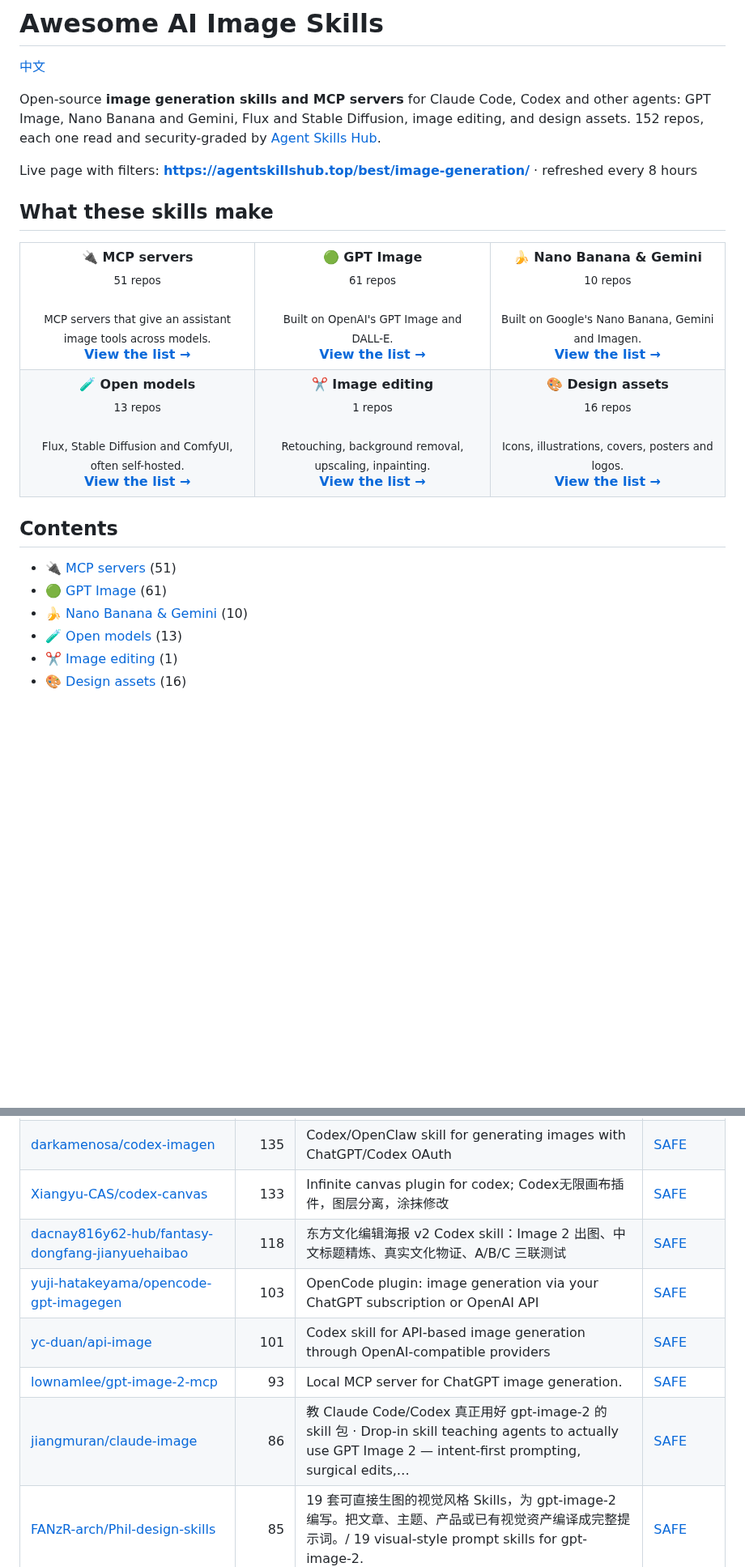
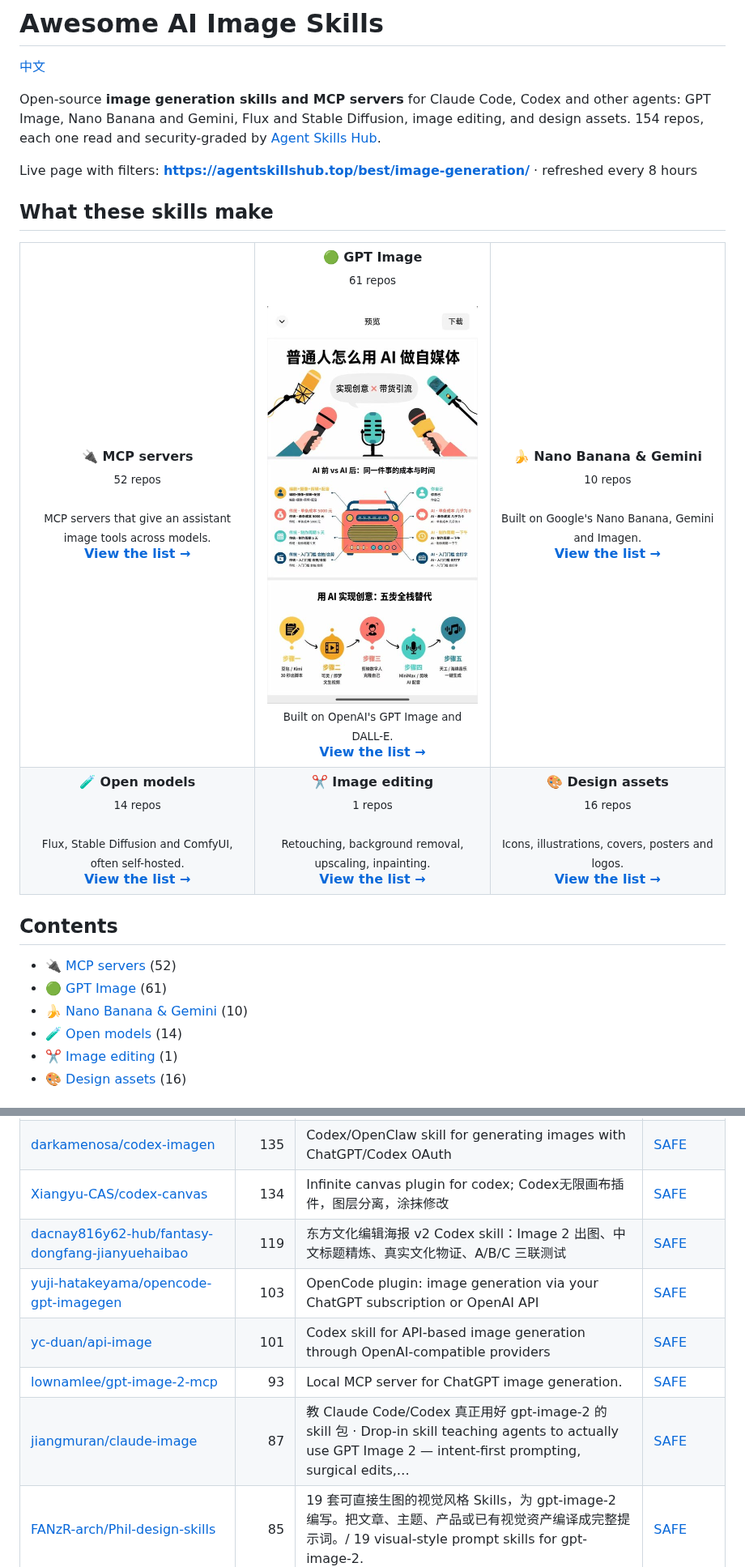
Before and after one commit to zhuyansen/awesome-ai-image-skills, a Markdown page: README.md, 2 parts joined by grey strips. Shown at 81% size. GitHub-like rendering; pictures changed too: assets/previews/JuneYaooo__gpt-image2-ppt-skills.jpg (added); blank space fills up the shorter version.

```diff
--- a/README.md
+++ b/README.md
@@ -2,7 +2,7 @@
 
 [中文](README.zh-CN.md)
 
-Open-source **image generation skills and MCP servers** for Claude Code, Codex and other agents: GPT Image, Nano Banana and Gemini, Flux and Stable Diffusion, image editing, and design assets. 152 repos, each one read and security-graded by [Agent Skills Hub](https://agentskillshub.top?utm_source=github&utm_medium=awesome-list).
+Open-source **image generation skills and MCP servers** for Claude Code, Codex and other agents: GPT Image, Nano Banana and Gemini, Flux and Stable Diffusion, image editing, and design assets. 154 repos, each one read and security-graded by [Agent Skills Hub](https://agentskillshub.top?utm_source=github&utm_medium=awesome-list).
 
 Live page with filters: **[https://agentskillshub.top/best/image-generation/](https://agentskillshub.top/best/image-generation/?utm_source=github&utm_medium=awesome-list)** · refreshed every 8 hours
 
@@ -10,12 +10,12 @@ Live page with filters: **[https://agentskillshub.top/best/image-generation/](ht
 
 <table>
 <tr>
-<td align="center" valign="top" width="33%"><b>🔌 MCP servers</b><br><sub>51 repos</sub><br><br><sub>MCP servers that give an assistant image tools across models.</sub><br><a href="#type-mcp"><b>View the list →</b></a></td>
-<td align="center" valign="top" width="33%"><b>🟢 GPT Image</b><br><sub>61 repos</sub><br><br><sub>Built on OpenAI's GPT Image and DALL-E.</sub><br><a href="#type-gpt_image"><b>View the list →</b></a></td>
+<td align="center" valign="top" width="33%"><b>🔌 MCP servers</b><br><sub>52 repos</sub><br><br><sub>MCP servers that give an assistant image tools across models.</sub><br><a href="#type-mcp"><b>View the list →</b></a></td>
+<td align="center" valign="top" width="33%"><b>🟢 GPT Image</b><br><sub>61 repos</sub><br><br><a href="https://github.com/JuneYaooo/gpt-image2-ppt-skills"><img src="assets/previews/JuneYaooo__gpt-image2-ppt-skills.jpg" width="260" alt="JuneYaooo/gpt-image2-ppt-skills"></a><br><sub>Built on OpenAI's GPT Image and DALL-E.</sub><br><a href="#type-gpt_image"><b>View the list →</b></a></td>
 <td align="center" valign="top" width="33%"><b>🍌 Nano Banana & Gemini</b><br><sub>10 repos</sub><br><br><sub>Built on Google's Nano Banana, Gemini and Imagen.</sub><br><a href="#type-nano_banana"><b>View the list →</b></a></td>
 </tr>
 <tr>
-<td align="center" valign="top" width="33%"><b>🧪 Open models</b><br><sub>13 repos</sub><br><br><sub>Flux, Stable Diffusion and ComfyUI, often self-hosted.</sub><br><a href="#type-open_models"><b>View the list →</b></a></td>
+<td align="center" valign="top" width="33%"><b>🧪 Open models</b><br><sub>14 repos</sub><br><br><sub>Flux, Stable Diffusion and ComfyUI, often self-hosted.</sub><br><a href="#type-open_models"><b>View the list →</b></a></td>
 <td align="center" valign="top" width="33%"><b>✂️ Image editing</b><br><sub>1 repos</sub><br><br><sub>Retouching, background removal, upscaling, inpainting.</sub><br><a href="#type-editing"><b>View the list →</b></a></td>
 <td align="center" valign="top" width="33%"><b>🎨 Design assets</b><br><sub>16 repos</sub><br><br><sub>Icons, illustrations, covers, posters and logos.</sub><br><a href="#type-design"><b>View the list →</b></a></td>
 </tr>
@@ -23,10 +23,10 @@ Live page with filters: **[https://agentskillshub.top/best/image-generation/](ht
 
 ## Contents
 
-- [🔌 MCP servers](#type-mcp) (51)
+- [🔌 MCP servers](#type-mcp) (52)
 - [🟢 GPT Image](#type-gpt_image) (61)
 - [🍌 Nano Banana & Gemini](#type-nano_banana) (10)
-- [🧪 Open models](#type-open_models) (13)
+- [🧪 Open models](#type-open_models) (14)
 - [✂️ Image editing](#type-editing) (1)
 - [🎨 Design assets](#type-design) (16)
 
@@ -131,12 +137,12 @@ The questions are answered by a decision model reading each README, not by hand.
 | [Wangnov/gpt-image-2-skill](https://github.com/Wangnov/gpt-image-2-skill) | 142 | GPT Image 2 Skill / CLI / Web / Desktop | [SAFE](https://agentskillshub.top/skill/Wangnov/gpt-image-2-skill/?utm_source=github&utm_medium=awesome-list) |
 | [fengfengzhidao/codex-image2-skill](https://github.com/fengfengzhidao/codex-image2-skill) | 142 | 用于在codex里面生图的skill | [SAFE](https://agentskillshub.top/skill/fengfengzhidao/codex-image2-skill/?utm_source=github&utm_medium=awesome-list) |
 | [darkamenosa/codex-imagen](https://github.com/darkamenosa/codex-imagen) | 135 | Codex/OpenClaw skill for generating images with ChatGPT/Codex OAuth | [SAFE](https://agentskillshub.top/skill/darkamenosa/codex-imagen/?utm_source=github&utm_medium=awesome-list) |
-| [Xiangyu-CAS/codex-canvas](https://github.com/Xiangyu-CAS/codex-canvas) | 133 | Infinite canvas plugin for codex; Codex无限画布插件，图层分离，涂抹修改 | [SAFE](https://agentskillshub.top/skill/Xiangyu-CAS/codex-canvas/?utm_source=github&utm_medium=awesome-list) |
-| [dacnay816y62-hub/fantasy-dongfang-jianyuehaibao](https://github.com/dacnay816y62-hub/fantasy-dongfang-jianyuehaibao) | 118 | 东方文化编辑海报 v2 Codex skill：Image 2 出图、中文标题精炼、真实文化物证、A/B/C 三联测试 | [SAFE](https://agentskillshub.top/skill/dacnay816y62-hub/fantasy-dongfang-jianyuehaibao/?utm_source=github&utm_medium=awesome-list) |
+| [Xiangyu-CAS/codex-canvas](https://github.com/Xiangyu-CAS/codex-canvas) | 134 | Infinite canvas plugin for codex; Codex无限画布插件，图层分离，涂抹修改 | [SAFE](https://agentskillshub.top/skill/Xiangyu-CAS/codex-canvas/?utm_source=github&utm_medium=awesome-list) |
+| [dacnay816y62-hub/fantasy-dongfang-jianyuehaibao](https://github.com/dacnay816y62-hub/fantasy-dongfang-jianyuehaibao) | 119 | 东方文化编辑海报 v2 Codex skill：Image 2 出图、中文标题精炼、真实文化物证、A/B/C 三联测试 | [SAFE](https://agentskillshub.top/skill/dacnay816y62-hub/fantasy-dongfang-jianyuehaibao/?utm_source=github&utm_medium=awesome-list) |
 | [yuji-hatakeyama/opencode-gpt-imagegen](https://github.com/yuji-hatakeyama/opencode-gpt-imagegen) | 103 | OpenCode plugin: image generation via your ChatGPT subscription or OpenAI API | [SAFE](https://agentskillshub.top/skill/yuji-hatakeyama/opencode-gpt-imagegen/?utm_source=github&utm_medium=awesome-list) |
 | [yc-duan/api-image](https://github.com/yc-duan/api-image) | 101 | Codex skill for API-based image generation through OpenAI-compatible providers | [SAFE](https://agentskillshub.top/skill/yc-duan/api-image/?utm_source=github&utm_medium=awesome-list) |
 | [lownamlee/gpt-image-2-mcp](https://github.com/lownamlee/gpt-image-2-mcp) | 93 | Local MCP server for ChatGPT image generation. | [SAFE](https://agentskillshub.top/skill/lownamlee/gpt-image-2-mcp/?utm_source=github&utm_medium=awesome-list) |
-| [jiangmuran/claude-image](https://github.com/jiangmuran/claude-image) | 86 | 教 Claude Code/Codex 真正用好 gpt-image-2 的 skill 包 · Drop-in skill teaching agents to actually use GPT Image 2 — intent-first prompting, surgical edits,… | [SAFE](https://agentskillshub.top/skill/jiangmuran/claude-image/?utm_source=github&utm_medium=awesome-list) |
+| [jiangmuran/claude-image](https://github.com/jiangmuran/claude-image) | 87 | 教 Claude Code/Codex 真正用好 gpt-image-2 的 skill 包 · Drop-in skill teaching agents to actually use GPT Image 2 — intent-first prompting, surgical edits,… | [SAFE](https://agentskillshub.top/skill/jiangmuran/claude-image/?utm_source=github&utm_medium=awesome-list) |
 | [FANzR-arch/Phil-design-skills](https://github.com/FANzR-arch/Phil-design-skills) | 85 | 19 套可直接生图的视觉风格 Skills，为 gpt-image-2 编写。把文章、主题、产品或已有视觉资产编译成完整提示词。/ 19 visual-style prompt skills for gpt-image-2. | [SAFE](https://agentskillshub.top/skill/FANzR-arch/Phil-design-skills/?utm_source=github&utm_medium=awesome-list) |
 | [QIYU-JACKMAN/codexQIYU-image-workflow](https://github.com/QIYU-JACKMAN/codexQIYU-image-workflow) | 85 | 电商生图工作流是一套面向跨境电商的 Codex 图片生产插件，提供快捷生成、主图与详情页、自定分批、一比一复刻、风格裂变、批量改尺寸、批量 SKU 和局部迁移八种工作流，支持 GPT Image 2 提示词优化、生成确认、逐图质检与失败续跑。 A Codex plugin for ecommerc… | [*pending*](https://agentskillshub.top/skill/QIYU-JACKMAN/codexQIYU-image-workflow/?utm_source=github&utm_medium=awesome-list) |
 | [nevertoday/xxd-panel-028](https://github.com/nevertoday/xxd-panel-028) | 72 | Turn photographs into quiet source-colour isometric paper miniatures with four combinable output modes. | [SAFE](https://agentskillshub.top/skill/nevertoday/xxd-panel-028/?utm_source=github&utm_medium=awesome-list) |
```
Also changed, not shown: other parts of README.md (+36 -29 lines), README.zh-CN.md (+151 -144 lines), assets/previews/NOTICE.md (added, +11 -0 lines), assets/previews/ningzimu__codex-ppt-skill.jpg (added), assets/previews/wuyoscar__GPT-Image2-Skill.jpg (added), 2 other files.
